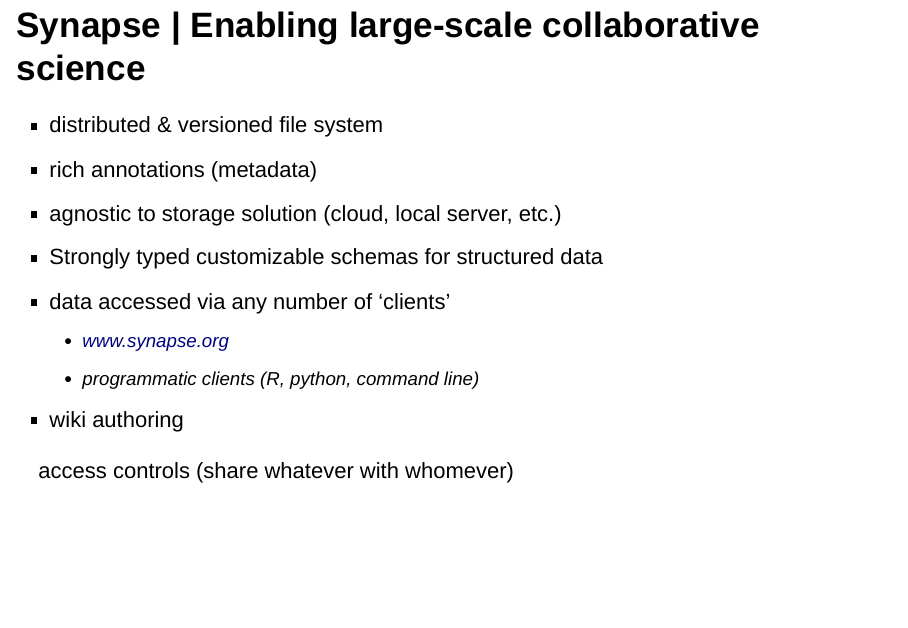
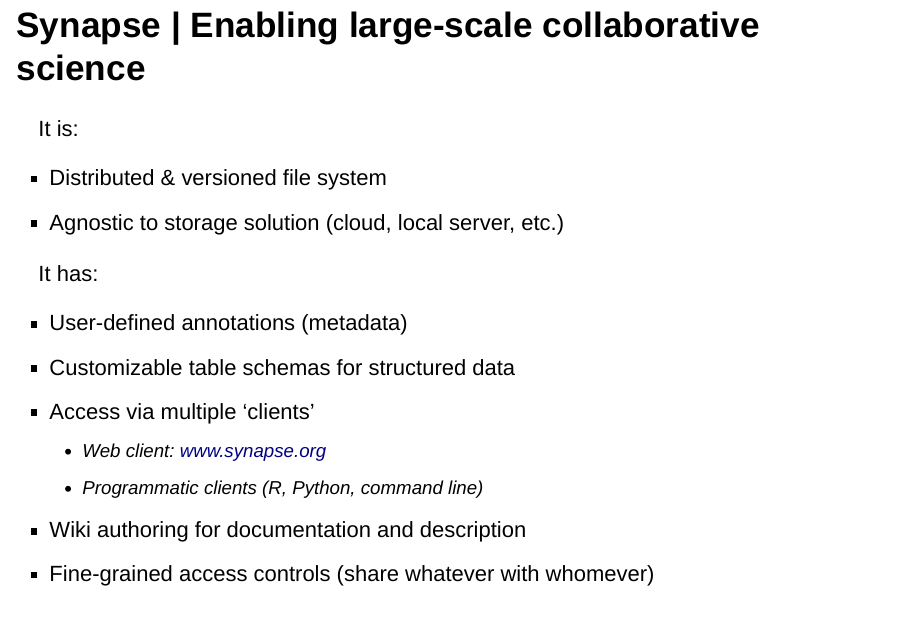
Before and after one commit to Sage-Bionetworks/20150518_LINCS, an R Markdown document (index.Rmd): page 5 of 12 before the commit and page 5 of 13 after it. Rendered offline with R 4.5, knitr and Pandoc, with nearby package versions; drawn as Slidy slides in place of the format the file asks for.

Commit message:
use new images

```diff
--- a/index.Rmd
+++ b/index.Rmd
@@ -7,6 +7,7 @@
   ioslides_presentation:
     widescreen: true
     smaller: true
+    logo: synapse_circle.png
 ---
 
 ## Concerns of large projects | Requires distributed storage: some things are local and others remote
@@ -22,21 +23,25 @@
 ## Synapse
 
 <div class="centered">
-<img src='./run_anywhere_synapse.png' width='90%'>
+<img src='./runanywhere.png' width='90%'>
 </div>
 
 ## Synapse | Enabling large-scale collaborative science
 
-* distributed & versioned file system
-* rich annotations (metadata)
-* agnostic to storage solution (cloud, local server, etc.)
-* Strongly typed customizable schemas for structured data
-* data accessed via any number of ‘clients’
-    - [www.synapse.org](https://www.synapse.org/)
-    - programmatic clients (R, python, command line)
-* wiki authoring
+It is:
 
-access controls (share whatever with whomever)
+* Distributed & versioned file system
+* Agnostic to storage solution (cloud, local server, etc.)
+
+It has:
+
+* User-defined annotations (metadata)
+* Customizable table schemas for structured data
+* Access via multiple ‘clients’
+    - Web client: [www.synapse.org](https://www.synapse.org/)
+    - Programmatic clients (R, Python, command line)
+* Wiki authoring for documentation and description
+* Fine-grained access controls (share whatever with whomever)
 
 ## Finding files | Annotations & Querying
 
```
